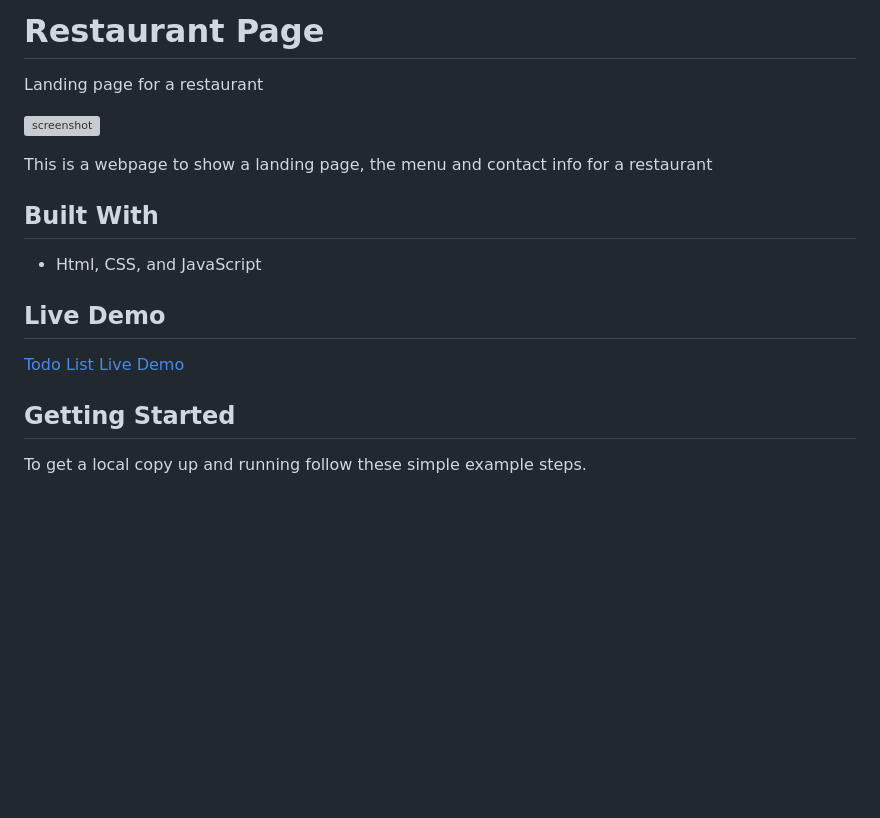
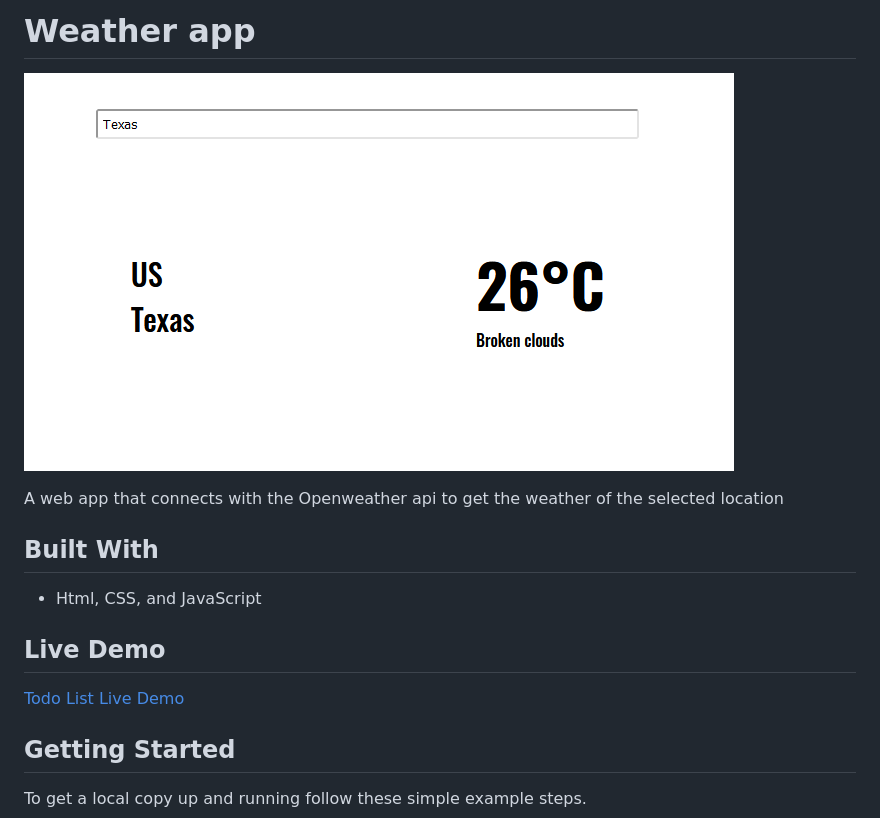
Before and after one commit to AdfPizarro/weather-app, a Markdown page: README.md, the part around the change printed below. GitHub-like rendering; pictures changed too: images/ss.png (added); blank space fills up the shorter version; grey boxes are pictures that could not be loaded.

Commit message:
Add readme anf image

```diff
--- a/README.md
+++ b/README.md
@@ -1,9 +1,9 @@
-# Restaurant Page
-Landing page for a restaurant
+# Weather app
+
 
 ![screenshot](./images/ss.png)
 
-This is a webpage to show a landing page, the menu and contact info for a restaurant
+A web app that connects with the Openweather api to get the weather of the selected location
 
 ## Built With
 
```
Also changed, not shown: other parts of README.md (+1 -1 lines).
